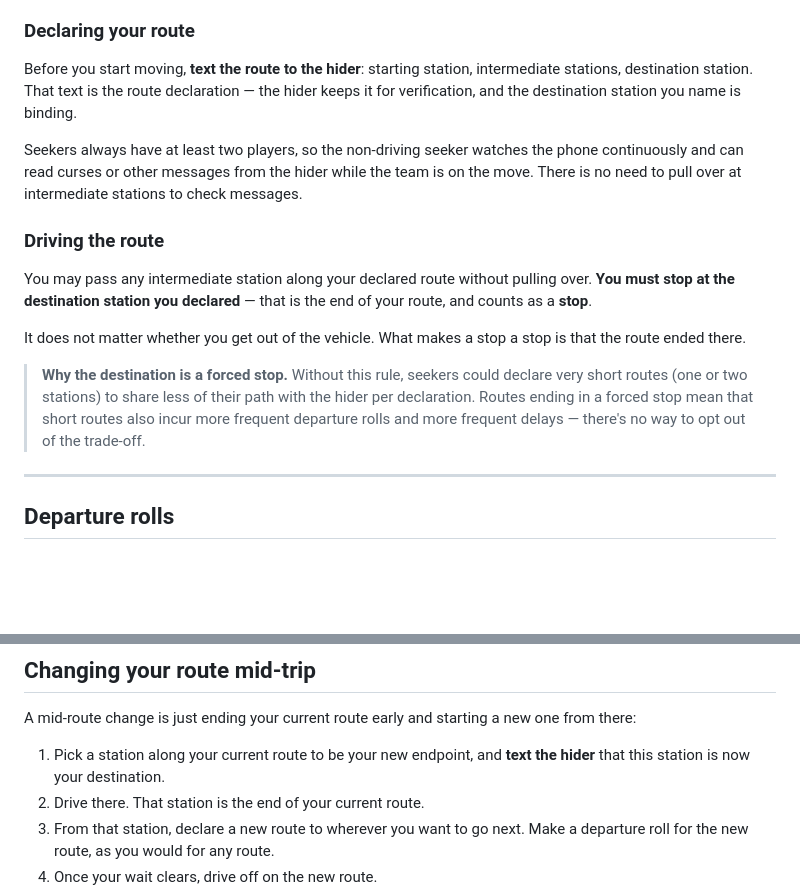
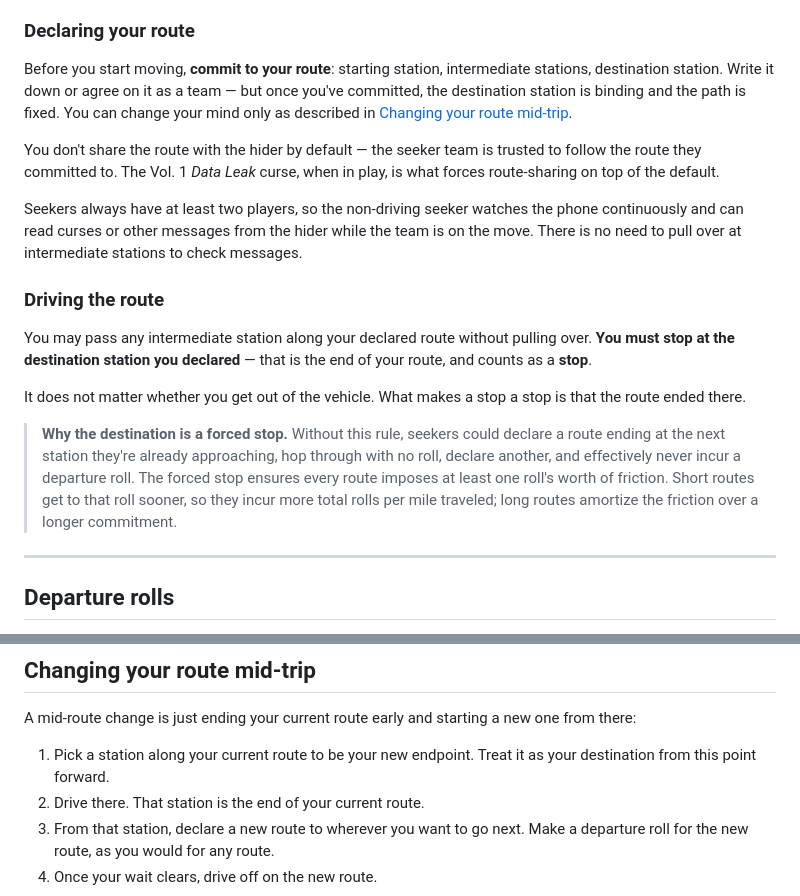
Before and after one commit to ramblin-dev/rural-jet-lag, a Markdown page: hide-and-seek/rules/transportation.md, 2 parts joined by grey strips. Rendered like a GitHub page; blank space fills up the shorter version.

Commit message:
Drop default route-sharing with hider; trust seekers to honor commits
Earlier draft had seekers texting their declared route (start +
intermediates + destination) to the hider for verification. That was
my misread of the original game — the official rules don't require
seekers to share their route with the hider, and Vol.1 Curse of the
Data Leak is what introduces that requirement when in play. Without
this fix, Data Leak would have been a no-op in the rural variant.

Changes in transportation.md:

- Declaring your route now reads "commit to your route" — write it
  down or agree as a team. Destination becomes binding once committed,
  and the path is fixed (mid-route changes still allowed).
- Added a one-sentence note that the Data Leak curse is what forces
  route-sharing on top of the default.
- The forced-destination-stop rationale callout is rewritten — no
  longer about info-sharing with the hider, now about preventing
  seekers from declaring trivially short routes that skip the
  departure-roll friction entirely.
- Mid-route change step 1 dropped the text-the-hider piece — just
  pick a station as the new endpoint and treat it as your destination
  going forward.

Non-driving-seeker phone-watch line stays in — that's about receiving
curses from the hider, which remains a default channel.

```diff
--- a/hide-and-seek/rules/transportation.md
+++ b/hide-and-seek/rules/transportation.md
@@ -21,7 +21,9 @@ A **route** is a pre-declared sequence of stations from your current location to
 
 ### Declaring your route
 
-Before you start moving, **text the route to the hider**: starting station, intermediate stations, destination station. That text is the route declaration — the hider keeps it for verification, and the destination station you name is binding.
+Before you start moving, **commit to your route**: starting station, intermediate stations, destination station. Write it down or agree on it as a team — but once you've committed, the destination station is binding and the path is fixed. You can change your mind only as described in [Changing your route mid-trip](#changing-your-route-mid-trip).
+
+You don't share the route with the hider by default — the seeker team is trusted to follow the route they committed to. The Vol. 1 *Data Leak* curse, when in play, is what forces route-sharing on top of the default.
 
 Seekers always have at least two players, so the non-driving seeker watches the phone continuously and can read curses or other messages from the hider while the team is on the move. There is no need to pull over at intermediate stations to check messages.
 
@@ -31,7 +33,7 @@ You may pass any intermediate station along your declared route without pulling
 
 It does not matter whether you get out of the vehicle. What makes a stop a stop is that the route ended there.
 
-> **Why the destination is a forced stop.** Without this rule, seekers could declare very short routes (one or two stations) to share less of their path with the hider per declaration. Routes ending in a forced stop mean that short routes also incur more frequent departure rolls and more frequent delays — there's no way to opt out of the trade-off.
+> **Why the destination is a forced stop.** Without this rule, seekers could declare a route ending at the next station they're already approaching, hop through with no roll, declare another, and effectively never incur a departure roll. The forced stop ensures every route imposes at least one roll's worth of friction. Short routes get to that roll sooner, so they incur more total rolls per mile traveled; long routes amortize the friction over a longer commitment.
 
 ---
 
@@ -66,7 +68,7 @@ You leave a station by **driving off in your vehicle.** If you don't drive off w
 
 A mid-route change is just ending your current route early and starting a new one from there:
 
-1. Pick a station along your current route to be your new endpoint, and **text the hider** that this station is now your destination.
+1. Pick a station along your current route to be your new endpoint. Treat it as your destination from this point forward.
 2. Drive there. That station is the end of your current route.
 3. From that station, declare a new route to wherever you want to go next. Make a departure roll for the new route, as you would for any route.
 4. Once your wait clears, drive off on the new route.
```
